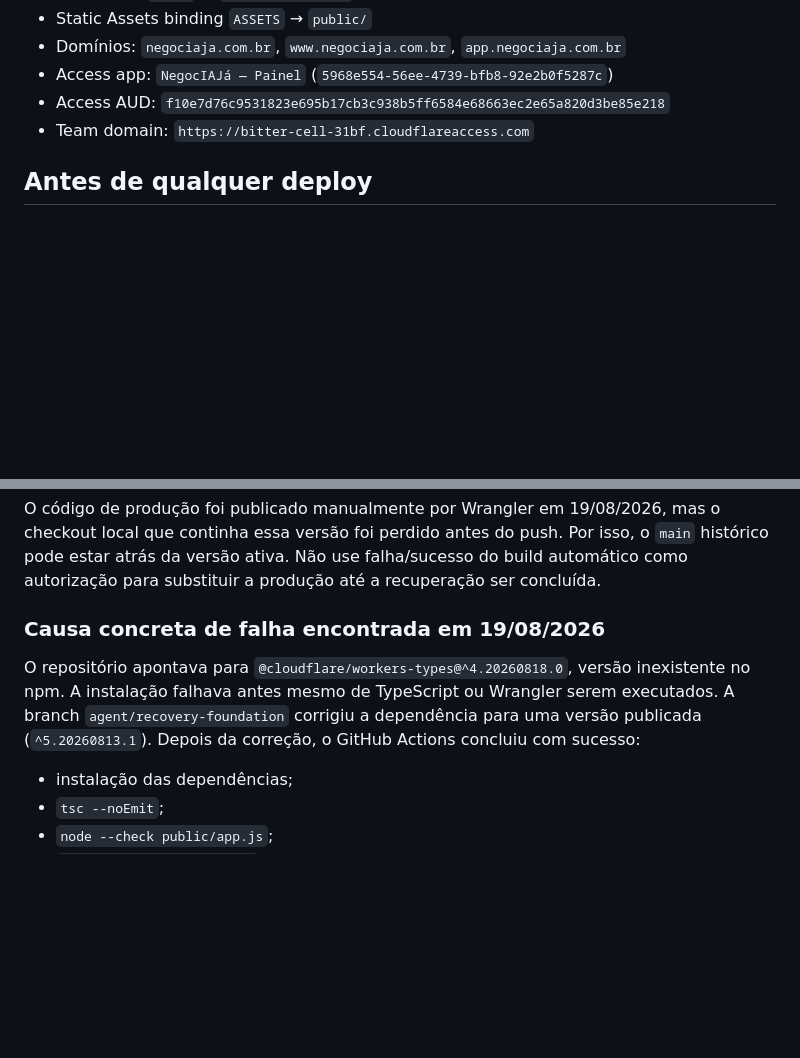
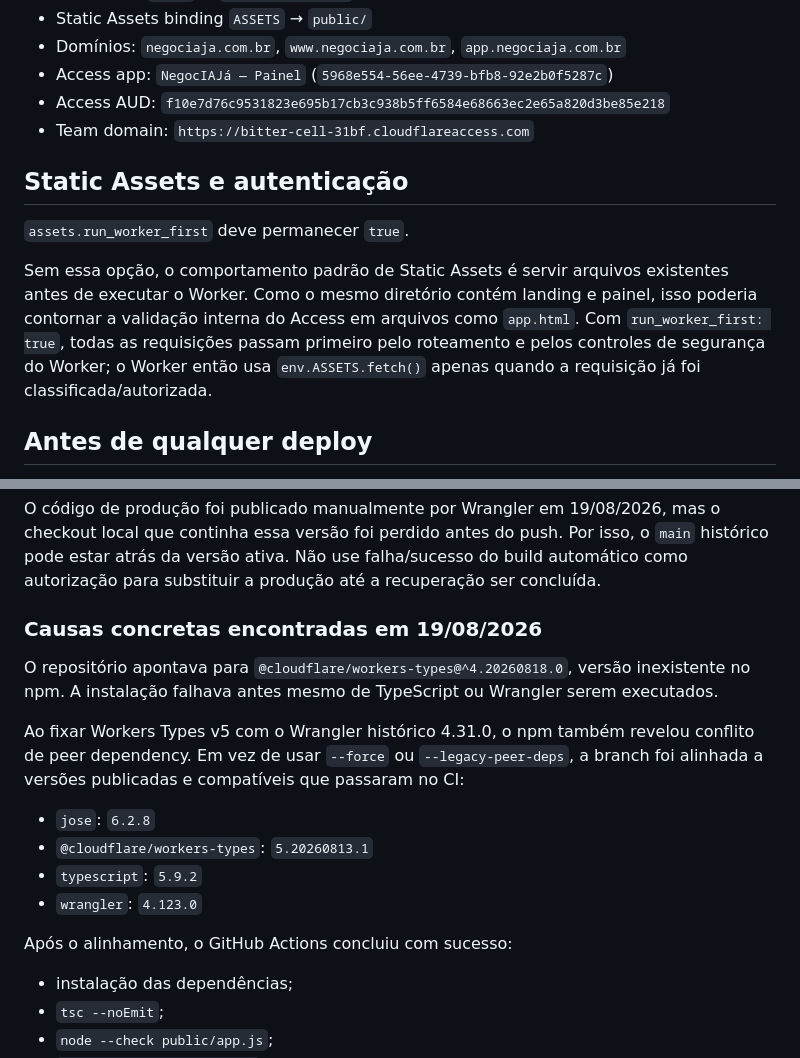
Before and after one commit to sercominteligente/negociaja, a Markdown page: docs/CLOUDFLARE.md, 2 parts joined by grey strips. Rendered like a GitHub page; blank space fills up the shorter version.

Commit message:
docs: record worker-first asset security and validated toolchain

```diff
--- a/docs/CLOUDFLARE.md
+++ b/docs/CLOUDFLARE.md
@@ -16,6 +16,12 @@ A configuração declarada em `wrangler.jsonc` deve ser tratada como fonte de ve
 - Access app: `NegocIAJá — Painel` (`5968e554-56ee-4739-bfb8-92e2b0f5287c`)
 - Access AUD: `f10e7d76c9531823e695b17cb3c938b5ff6584e68663ec2e65a820d3be85e218`
 - Team domain: `https://bitter-cell-31bf.cloudflareaccess.com`
+
+## Static Assets e autenticação
+
+`assets.run_worker_first` deve permanecer `true`.
+
+Sem essa opção, o comportamento padrão de Static Assets é servir arquivos existentes antes de executar o Worker. Como o mesmo diretório contém landing e painel, isso poderia contornar a validação interna do Access em arquivos como `app.html`. Com `run_worker_first: true`, todas as requisições passam primeiro pelo roteamento e pelos controles de segurança do Worker; o Worker então usa `env.ASSETS.fetch()` apenas quando a requisição já foi classificada/autorizada.
 
 ## Antes de qualquer deploy
 
@@ -51,9 +57,18 @@ O deploy deve acontecer somente quando a branch validada representar corretament
 
 O código de produção foi publicado manualmente por Wrangler em 19/08/2026, mas o checkout local que continha essa versão foi perdido antes do push. Por isso, o `main` histórico pode estar atrás da versão ativa. Não use falha/sucesso do build automático como autorização para substituir a produção até a recuperação ser concluída.
 
-### Causa concreta de falha encontrada em 19/08/2026
+### Causas concretas encontradas em 19/08/2026
 
-O repositório apontava para `@cloudflare/workers-types@^4.20260818.0`, versão inexistente no npm. A instalação falhava antes mesmo de TypeScript ou Wrangler serem executados. A branch `agent/recovery-foundation` corrigiu a dependência para uma versão publicada (`^5.20260813.1`). Depois da correção, o GitHub Actions concluiu com sucesso:
+O repositório apontava para `@cloudflare/workers-types@^4.20260818.0`, versão inexistente no npm. A instalação falhava antes mesmo de TypeScript ou Wrangler serem executados.
+
+Ao fixar Workers Types v5 com o Wrangler histórico 4.31.0, o npm também revelou conflito de peer dependency. Em vez de usar `--force` ou `--legacy-peer-deps`, a branch foi alinhada a versões publicadas e compatíveis que passaram no CI:
+
+- `jose`: `6.2.8`
+- `@cloudflare/workers-types`: `5.20260813.1`
+- `typescript`: `5.9.2`
+- `wrangler`: `4.123.0`
+
+Após o alinhamento, o GitHub Actions concluiu com sucesso:
 
 - instalação das dependências;
 - `tsc --noEmit`;
```
